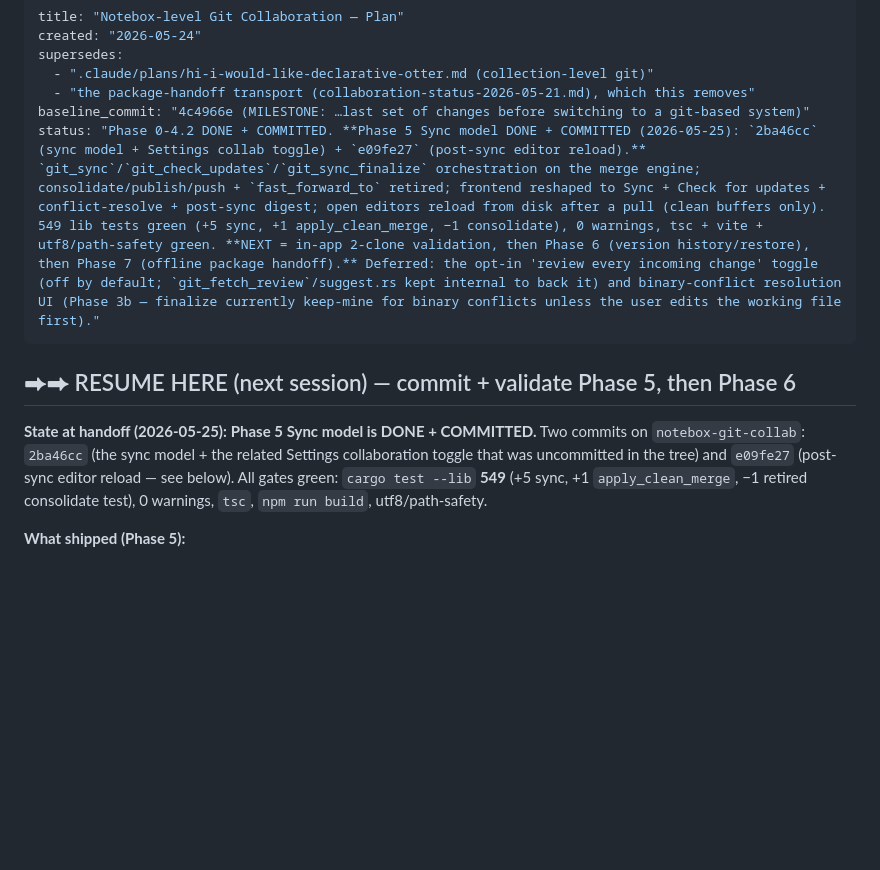
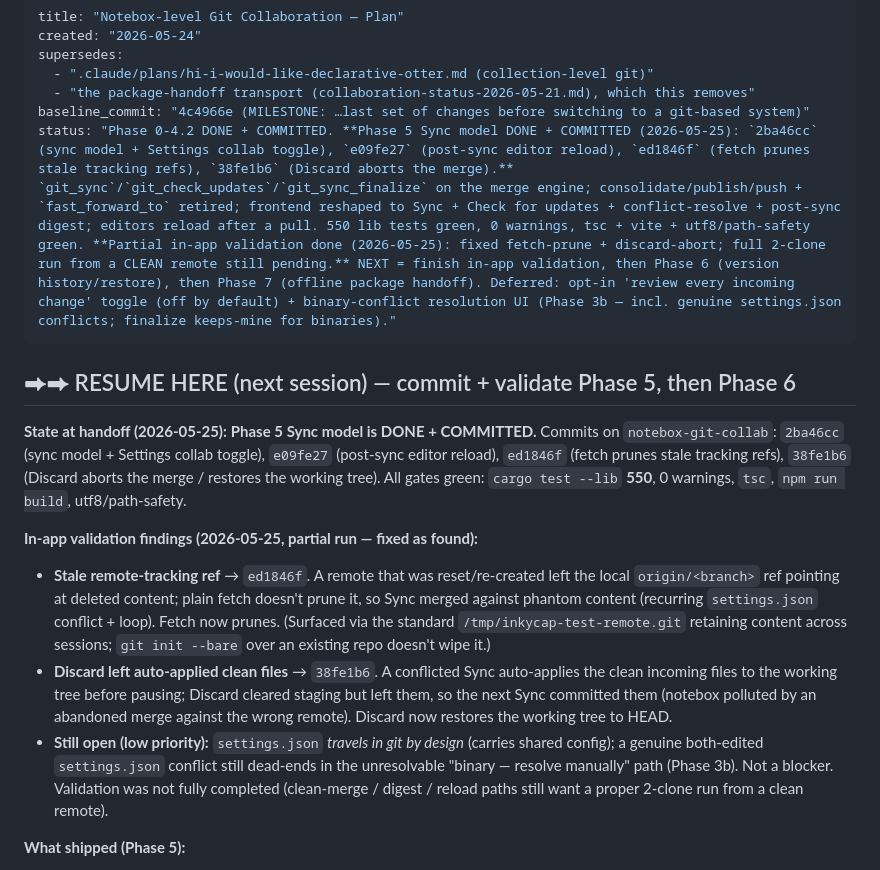
Before and after one commit to InkyCap-PKM/app, a Markdown page: .claude/plans/notebox-git-collaboration-2026-05-24.md, the part around the change. Rendered like a GitHub page; blank space fills up the shorter version.

Commit message:
Record Phase 5 validation findings (fetch-prune + discard-abort)

```diff
--- a/.claude/plans/notebox-git-collaboration-2026-05-24.md
+++ b/.claude/plans/notebox-git-collaboration-2026-05-24.md
@@ -5,17 +5,35 @@ supersedes:
   - ".claude/plans/hi-i-would-like-declarative-otter.md (collection-level git)"
   - "the package-handoff transport (collaboration-status-2026-05-21.md), which this removes"
 baseline_commit: "4c4966e (MILESTONE: …last set of changes before switching to a git-based system)"
-status: "Phase 0-4.2 DONE + COMMITTED. **Phase 5 Sync model DONE + COMMITTED (2026-05-25): `2ba46cc` (sync model + Settings collab toggle) + `e09fe27` (post-sync editor reload).** `git_sync`/`git_check_updates`/`git_sync_finalize` orchestration on the merge engine; consolidate/publish/push + `fast_forward_to` retired; frontend reshaped to Sync + Check for updates + conflict-resolve + post-sync digest; open editors reload from disk after a pull (clean buffers only). 549 lib tests green (+5 sync, +1 apply_clean_merge, −1 consolidate), 0 warnings, tsc + vite + utf8/path-safety green. **NEXT = in-app 2-clone validation, then Phase 6 (version history/restore), then Phase 7 (offline package handoff).** Deferred: the opt-in 'review every incoming change' toggle (off by default; `git_fetch_review`/suggest.rs kept internal to back it) and binary-conflict resolution UI (Phase 3b — finalize currently keep-mine for binary conflicts unless the user edits the working file first)."
+status: "Phase 0-4.2 DONE + COMMITTED. **Phase 5 Sync model DONE + COMMITTED (2026-05-25): `2ba46cc` (sync model + Settings collab toggle), `e09fe27` (post-sync editor reload), `ed1846f` (fetch prunes stale tracking refs), `38fe1b6` (Discard aborts the merge).** `git_sync`/`git_check_updates`/`git_sync_finalize` on the merge engine; consolidate/publish/push + `fast_forward_to` retired; frontend reshaped to Sync + Check for updates + conflict-resolve + post-sync digest; editors reload after a pull. 550 lib tests green, 0 warnings, tsc + vite + utf8/path-safety green. **Partial in-app validation done (2026-05-25): fixed fetch-prune + discard-abort; full 2-clone run from a CLEAN remote still pending.** NEXT = finish in-app validation, then Phase 6 (version history/restore), then Phase 7 (offline package handoff). Deferred: opt-in 'review every incoming change' toggle (off by default) + binary-conflict resolution UI (Phase 3b — incl. genuine settings.json conflicts; finalize keeps-mine for binaries)."
 ---
 
 ## ⮕⮕ RESUME HERE (next session) — commit + validate Phase 5, then Phase 6
 
 **State at handoff (2026-05-25):** **Phase 5 Sync model is DONE + COMMITTED.**
-Two commits on `notebox-git-collab`: `2ba46cc` (the sync model + the related
-Settings collaboration toggle that was uncommitted in the tree) and `e09fe27`
-(post-sync editor reload — see below). All gates green: `cargo test --lib`
-**549** (+5 sync, +1 `apply_clean_merge`, −1 retired consolidate test),
-0 warnings, `tsc`, `npm run build`, utf8/path-safety.
+Commits on `notebox-git-collab`: `2ba46cc` (sync model + Settings collab toggle),
+`e09fe27` (post-sync editor reload), `ed1846f` (fetch prunes stale tracking
+refs), `38fe1b6` (Discard aborts the merge / restores the working tree). All
+gates green: `cargo test --lib` **550**, 0 warnings, `tsc`, `npm run build`,
+utf8/path-safety.
+
+**In-app validation findings (2026-05-25, partial run — fixed as found):**
+- **Stale remote-tracking ref** → `ed1846f`. A remote that was reset/re-created
+  left the local `origin/<branch>` ref pointing at deleted content; plain fetch
+  doesn't prune it, so Sync merged against phantom content (recurring
+  `settings.json` conflict + loop). Fetch now prunes. (Surfaced via the standard
+  `/tmp/inkycap-test-remote.git` retaining content across sessions; `git init
+  --bare` over an existing repo doesn't wipe it.)
+- **Discard left auto-applied clean files** → `38fe1b6`. A conflicted Sync
+  auto-applies the clean incoming files to the working tree before pausing;
+  Discard cleared staging but left them, so the next Sync committed them
+  (notebox polluted by an abandoned merge against the wrong remote). Discard now
+  restores the working tree to HEAD.
+- **Still open (low priority):** `settings.json` *travels in git by design*
+  (carries shared config); a genuine both-edited `settings.json` conflict still
+  dead-ends in the unresolvable "binary — resolve manually" path (Phase 3b). Not
+  a blocker. Validation was not fully completed (clean-merge / digest / reload
+  paths still want a proper 2-clone run from a clean remote).
 
 **What shipped (Phase 5):**
 - **[git/backend.rs]**: `apply_clean_merge(ours, theirs) -> MergeApplication
```
